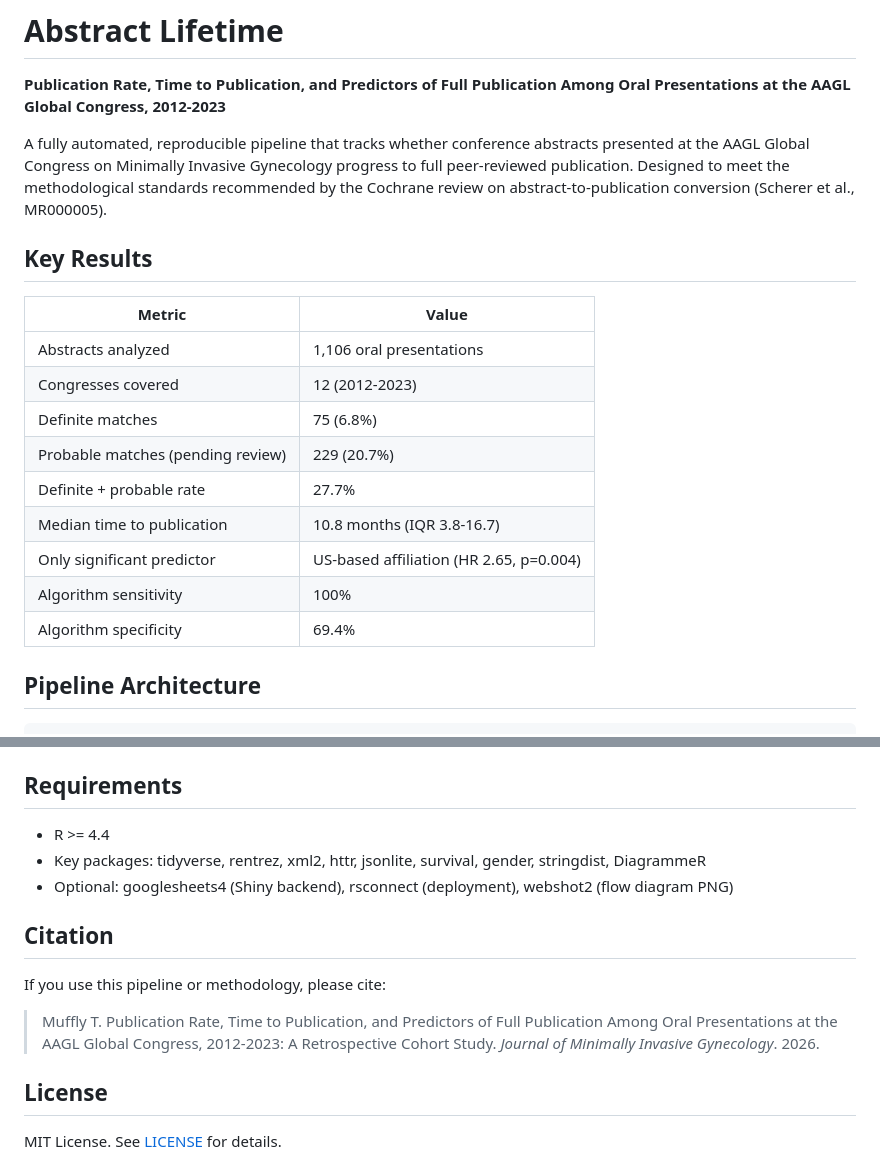
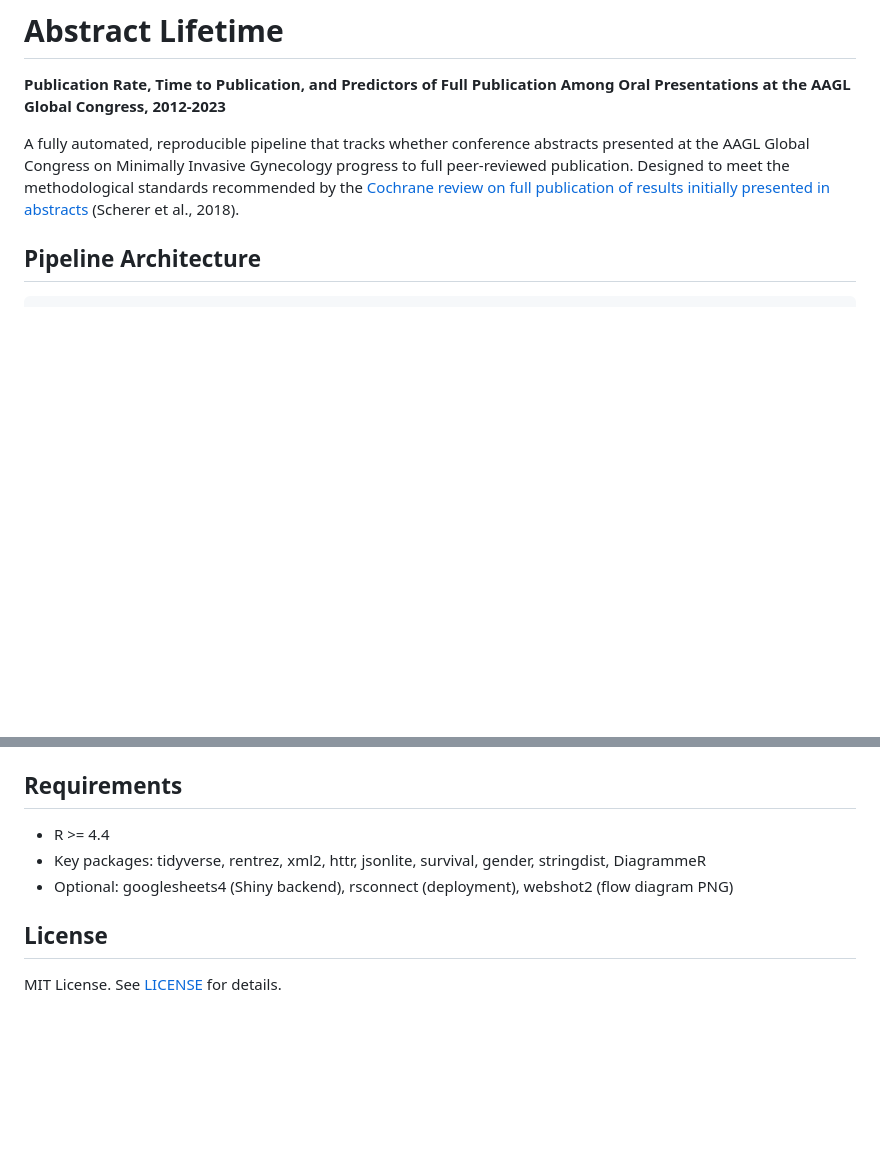
Before and after one commit to mufflyt/abstract_lifetime, a Markdown page: README.md, 2 parts joined by grey strips. Drawn GitHub-style; blank space fills up the shorter version.

Commit message:
docs: remove citation + key results, add Cochrane DOI link
Co-Authored-By: Claude Opus 4.6 (1M context) <noreply@anthropic.com>

```diff
--- a/README.md
+++ b/README.md
@@ -2,21 +2,7 @@
 
 **Publication Rate, Time to Publication, and Predictors of Full Publication Among Oral Presentations at the AAGL Global Congress, 2012-2023**
 
-A fully automated, reproducible pipeline that tracks whether conference abstracts presented at the AAGL Global Congress on Minimally Invasive Gynecology progress to full peer-reviewed publication. Designed to meet the methodological standards recommended by the Cochrane review on abstract-to-publication conversion (Scherer et al., MR000005).
-
-## Key Results
-
-| Metric | Value |
-|--------|-------|
-| Abstracts analyzed | 1,106 oral presentations |
-| Congresses covered | 12 (2012-2023) |
-| Definite matches | 75 (6.8%) |
-| Probable matches (pending review) | 229 (20.7%) |
-| Definite + probable rate | 27.7% |
-| Median time to publication | 10.8 months (IQR 3.8-16.7) |
-| Only significant predictor | US-based affiliation (HR 2.65, p=0.004) |
-| Algorithm sensitivity | 100% |
-| Algorithm specificity | 69.4% |
+A fully automated, reproducible pipeline that tracks whether conference abstracts presented at the AAGL Global Congress on Minimally Invasive Gynecology progress to full peer-reviewed publication. Designed to meet the methodological standards recommended by the [Cochrane review on full publication of results initially presented in abstracts](https://doi.org/10.1002/14651858.MR000005.pub4) (Scherer et al., 2018).
 
 ## Pipeline Architecture
 
@@ -154,12 +140,6 @@ testthat::test_dir("tests/testthat")
 - Key packages: tidyverse, rentrez, xml2, httr, jsonlite, survival, gender, stringdist, DiagrammeR
 - Optional: googlesheets4 (Shiny backend), rsconnect (deployment), webshot2 (flow diagram PNG)
 
-## Citation
-
-If you use this pipeline or methodology, please cite:
-
-> Muffly T. Publication Rate, Time to Publication, and Predictors of Full Publication Among Oral Presentations at the AAGL Global Congress, 2012-2023: A Retrospective Cohort Study. *Journal of Minimally Invasive Gynecology*. 2026.
-
 ## License
 
 MIT License. See [LICENSE](LICENSE) for details.
```
